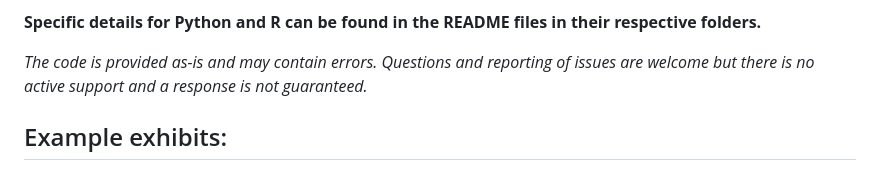
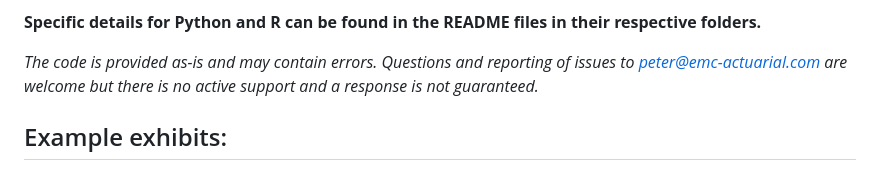
Before and after one commit to agentmangoloco69/StochasticReserving, a Markdown page: README.md, the part around the change. Rendered like a GitHub page.

Commit message:
Release checks

```diff
--- a/README.md
+++ b/README.md
@@ -33,7 +33,7 @@ Also included are the following useful features:
 
 **Specific details for Python and R can be found in the README files in their respective folders.**
 
-*The code is provided as-is and may contain errors. Questions and reporting of issues are welcome but there is no active support and a response is not guaranteed.*
+*The code is provided as-is and may contain errors. Questions and reporting of issues to peter@emc-actuarial.com are welcome but there is no active support and a response is not guaranteed.*
 
 ## Example exhibits:
 
```
